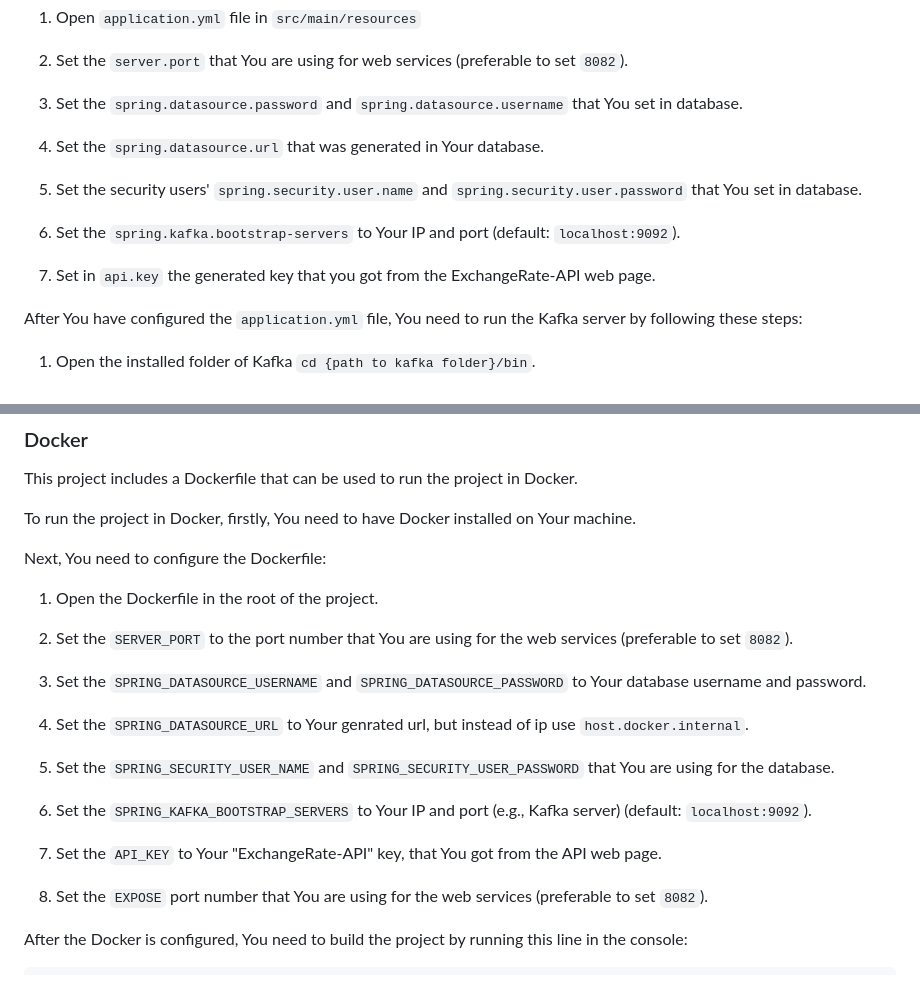
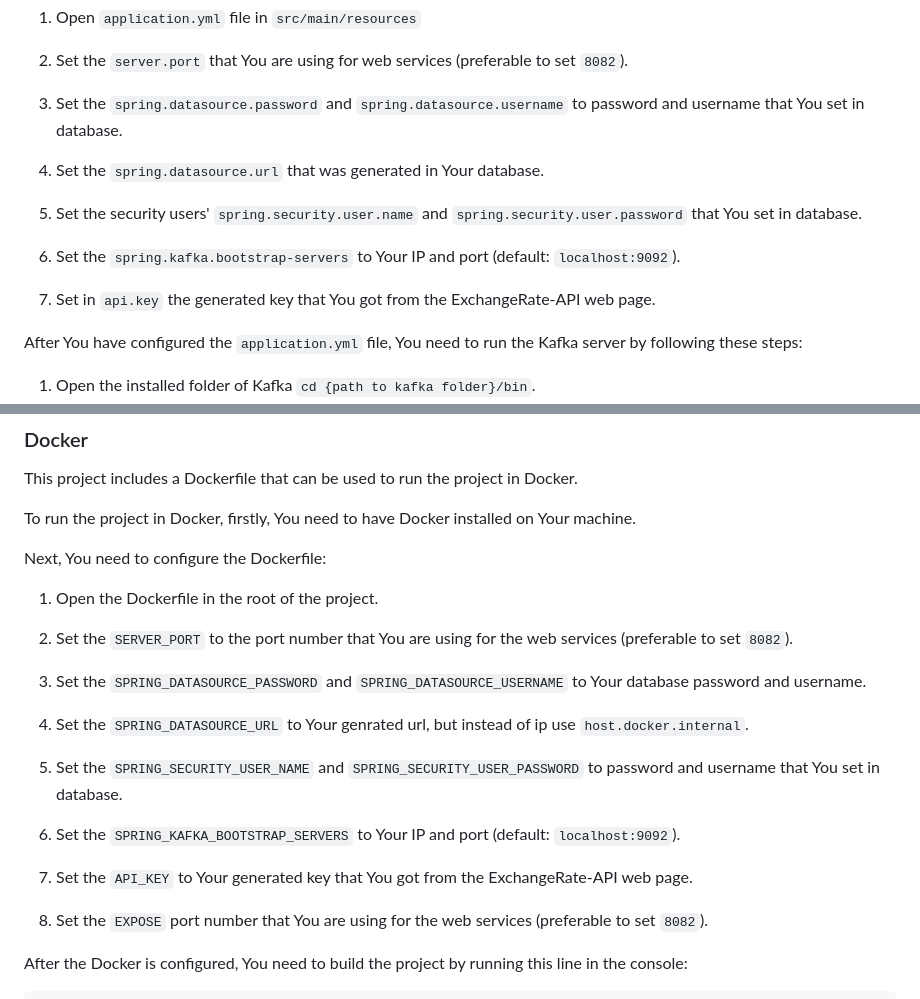
Before and after one commit to UnknownPug/MPBA-api, a Markdown page: README.md, 2 parts joined by grey strips. Rendered like a GitHub page.

Commit message:
Finalize README.md

```diff
--- a/README.md
+++ b/README.md
@@ -98,7 +98,7 @@ After You have set the database, You need to configure application.yml file befo
 
 2. Set the `server.port` that You are using for web services (preferable to set `8082`).
 
-3. Set the `spring.datasource.password` and `spring.datasource.username` that You set in database.
+3. Set the `spring.datasource.password` and `spring.datasource.username` to password and username that You set in database.
 
 4. Set the `spring.datasource.url` that was generated in Your database.
 
@@ -106,7 +106,7 @@ After You have set the database, You need to configure application.yml file befo
 
 6. Set the `spring.kafka.bootstrap-servers` to Your IP and port (default: `localhost:9092`).
 
-7. Set in `api.key` the generated key that you got from the ExchangeRate-API web page.
+7. Set in `api.key` the generated key that You got from the ExchangeRate-API web page.
 
 After You have configured the `application.yml` file, You need to run the Kafka server by following these steps:
 
@@ -150,15 +150,15 @@ Next, You need to configure the Dockerfile:
 
 2. Set the `SERVER_PORT` to the port number that You are using for the web services (preferable to set `8082`).
 
-3. Set the `SPRING_DATASOURCE_USERNAME` and `SPRING_DATASOURCE_PASSWORD` to Your database username and password.
+3. Set the `SPRING_DATASOURCE_PASSWORD` and `SPRING_DATASOURCE_USERNAME` to Your database password and username.
 
 4. Set the `SPRING_DATASOURCE_URL` to Your genrated url, but instead of ip use `host.docker.internal`.
 
-5. Set the `SPRING_SECURITY_USER_NAME` and `SPRING_SECURITY_USER_PASSWORD` that You are using for the database.
+5. Set the `SPRING_SECURITY_USER_NAME` and `SPRING_SECURITY_USER_PASSWORD` to password and username that You set in database.
 
-6. Set the `SPRING_KAFKA_BOOTSTRAP_SERVERS` to Your IP and port (e.g., Kafka server) (default: `localhost:9092`).
+6. Set the `SPRING_KAFKA_BOOTSTRAP_SERVERS` to Your IP and port (default: `localhost:9092`).
 
-7. Set the `API_KEY` to Your "ExchangeRate-API" key, that You got from the API web page.
+7. Set the `API_KEY` to Your generated key that You got from the ExchangeRate-API web page.
 
 8. Set the `EXPOSE` port number that You are using for the web services (preferable to set `8082`).
 
```
Also changed, not shown: other parts of README.md (+1 -1 lines).
